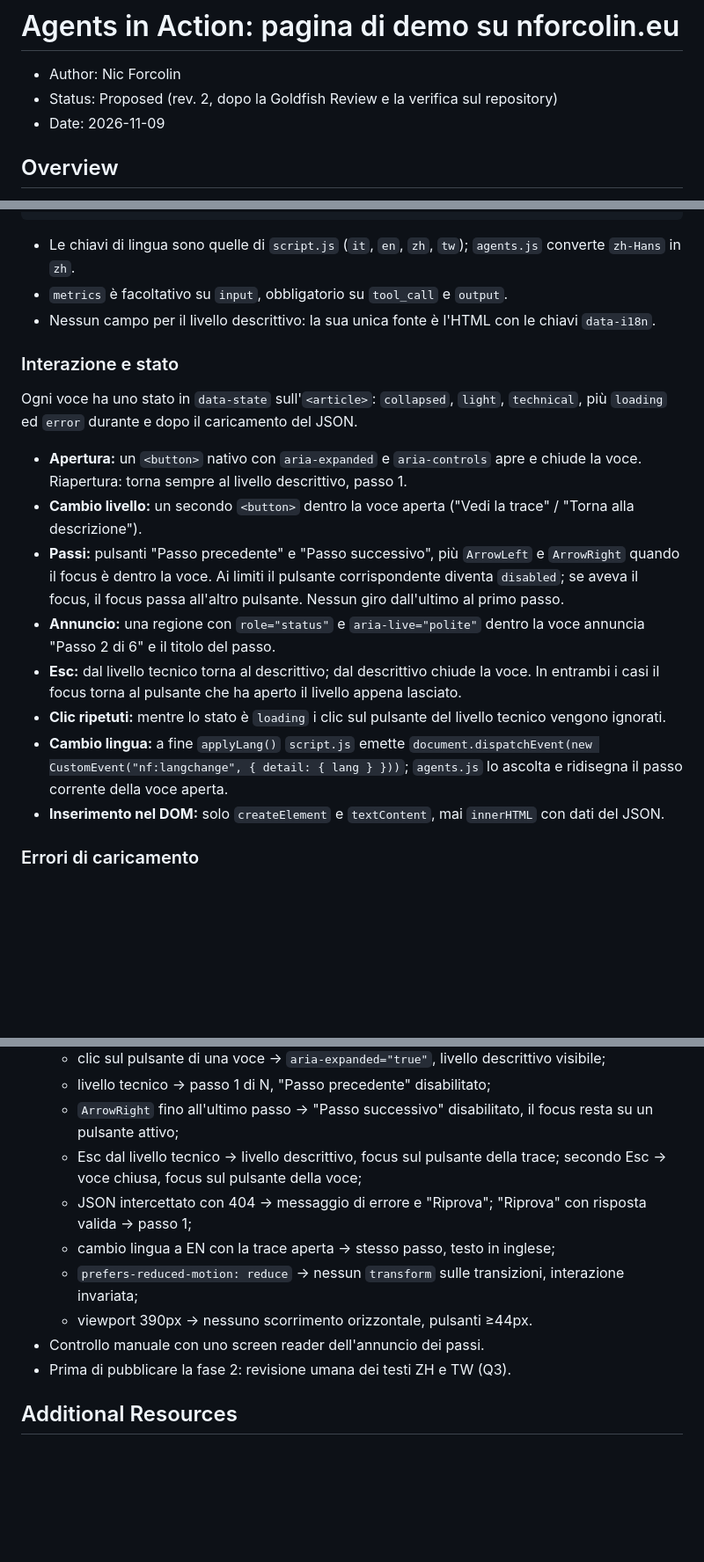
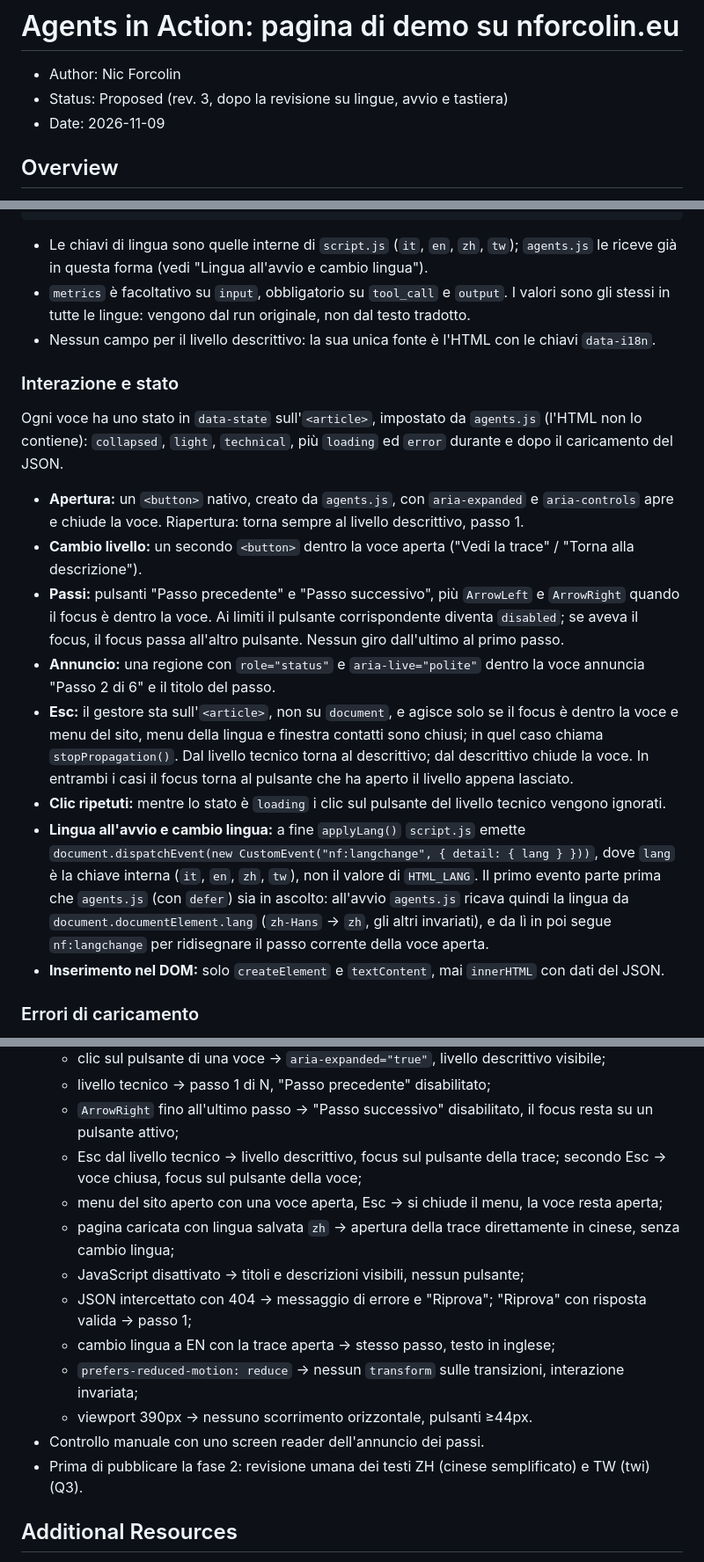
Before and after one commit to smonkey51-maker/Sito-Personale, a Markdown page: docs/designs/agents-in-action.md, 3 parts joined by grey strips. Shown at 88% size. Drawn GitHub-style; blank space fills up the shorter version.

````diff
--- a/docs/designs/agents-in-action.md
+++ b/docs/designs/agents-in-action.md
@@ -1,7 +1,7 @@
 # Agents in Action: pagina di demo su nforcolin.eu
 
 * Author: Nic Forcolin
-* Status: Proposed (rev. 2, dopo la Goldfish Review e la verifica sul repository)
+* Status: Proposed (rev. 3, dopo la revisione su lingue, avvio e tastiera)
 * Date: 2026-11-09
 
 ## Overview
@@ -106,21 +110,21 @@ Un file per demo (3 file), per esempio `data/agents/triage-ticket.json`:
 }
 ```
 
-* Le chiavi di lingua sono quelle di `script.js` (`it`, `en`, `zh`, `tw`); `agents.js` converte `zh-Hans` in `zh`.
-* `metrics` è facoltativo su `input`, obbligatorio su `tool_call` e `output`.
+* Le chiavi di lingua sono quelle interne di `script.js` (`it`, `en`, `zh`, `tw`); `agents.js` le riceve già in questa forma (vedi "Lingua all'avvio e cambio lingua").
+* `metrics` è facoltativo su `input`, obbligatorio su `tool_call` e `output`. I valori sono gli stessi in tutte le lingue: vengono dal run originale, non dal testo tradotto.
 * Nessun campo per il livello descrittivo: la sua unica fonte è l'HTML con le chiavi `data-i18n`.
 
 ### Interazione e stato
 
-Ogni voce ha uno stato in `data-state` sull'`<article>`: `collapsed`, `light`, `technical`, più `loading` ed `error` durante e dopo il caricamento del JSON.
+Ogni voce ha uno stato in `data-state` sull'`<article>`, impostato da `agents.js` (l'HTML non lo contiene): `collapsed`, `light`, `technical`, più `loading` ed `error` durante e dopo il caricamento del JSON.
 
-* **Apertura:** un `<button>` nativo con `aria-expanded` e `aria-controls` apre e chiude la voce. Riapertura: torna sempre al livello descrittivo, passo 1.
+* **Apertura:** un `<button>` nativo, creato da `agents.js`, con `aria-expanded` e `aria-controls` apre e chiude la voce. Riapertura: torna sempre al livello descrittivo, passo 1.
 * **Cambio livello:** un secondo `<button>` dentro la voce aperta ("Vedi la trace" / "Torna alla descrizione").
 * **Passi:** pulsanti "Passo precedente" e "Passo successivo", più `ArrowLeft` e `ArrowRight` quando il focus è dentro la voce. Ai limiti il pulsante corrispondente diventa `disabled`; se aveva il focus, il focus passa all'altro pulsante. Nessun giro dall'ultimo al primo passo.
 * **Annuncio:** una regione con `role="status"` e `aria-live="polite"` dentro la voce annuncia "Passo 2 di 6" e il titolo del passo.
-* **Esc:** dal livello tecnico torna al descrittivo; dal descrittivo chiude la voce. In entrambi i casi il focus torna al pulsante che ha aperto il livello appena lasciato.
+* **Esc:** il gestore sta sull'`<article>`, non su `document`, e agisce solo se il focus è dentro la voce e menu del sito, menu della lingua e finestra contatti sono chiusi; in quel caso chiama `stopPropagation()`. Dal livello tecnico torna al descrittivo; dal descrittivo chiude la voce. In entrambi i casi il focus torna al pulsante che ha aperto il livello appena lasciato.
 * **Clic ripetuti:** mentre lo stato è `loading` i clic sul pulsante del livello tecnico vengono ignorati.
-* **Cambio lingua:** a fine `applyLang()` `script.js` emette `document.dispatchEvent(new CustomEvent("nf:langchange", { detail: { lang } }))`; `agents.js` lo ascolta e ridisegna il passo corrente della voce aperta.
+* **Lingua all'avvio e cambio lingua:** a fine `applyLang()` `script.js` emette `document.dispatchEvent(new CustomEvent("nf:langchange", { detail: { lang } }))`, dove `lang` è la chiave interna (`it`, `en`, `zh`, `tw`), non il valore di `HTML_LANG`. Il primo evento parte prima che `agents.js` (con `defer`) sia in ascolto: all'avvio `agents.js` ricava quindi la lingua da `document.documentElement.lang` (`zh-Hans` → `zh`, gli altri invariati), e da lì in poi segue `nf:langchange` per ridisegnare il passo corrente della voce aperta.
 * **Inserimento nel DOM:** solo `createElement` e `textContent`, mai `innerHTML` con dati del JSON.
 
 ### Errori di caricamento
@@ -279,12 +284,15 @@ Punto stabile: dati validati dai test, non ancora usati dalla pagina.
   * livello tecnico → passo 1 di N, "Passo precedente" disabilitato;
   * `ArrowRight` fino all'ultimo passo → "Passo successivo" disabilitato, il focus resta su un pulsante attivo;
   * Esc dal livello tecnico → livello descrittivo, focus sul pulsante della trace; secondo Esc → voce chiusa, focus sul pulsante della voce;
+  * menu del sito aperto con una voce aperta, Esc → si chiude il menu, la voce resta aperta;
+  * pagina caricata con lingua salvata `zh` → apertura della trace direttamente in cinese, senza cambio lingua;
+  * JavaScript disattivato → titoli e descrizioni visibili, nessun pulsante;
   * JSON intercettato con 404 → messaggio di errore e "Riprova"; "Riprova" con risposta valida → passo 1;
   * cambio lingua a EN con la trace aperta → stesso passo, testo in inglese;
   * `prefers-reduced-motion: reduce` → nessun `transform` sulle transizioni, interazione invariata;
   * viewport 390px → nessuno scorrimento orizzontale, pulsanti ≥44px.
 * Controllo manuale con uno screen reader dell'annuncio dei passi.
-* Prima di pubblicare la fase 2: revisione umana dei testi ZH e TW (Q3).
+* Prima di pubblicare la fase 2: revisione umana dei testi ZH (cinese semplificato) e TW (twi) (Q3).
 
 ## Additional Resources
 
````
Also changed, not shown: other parts of docs/designs/agents-in-action.md (+18 -13 lines).
